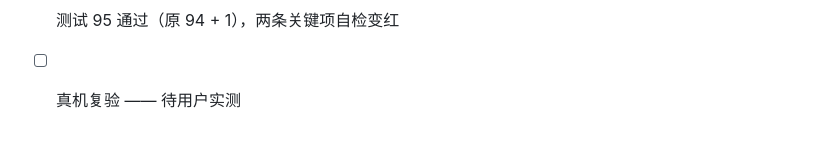
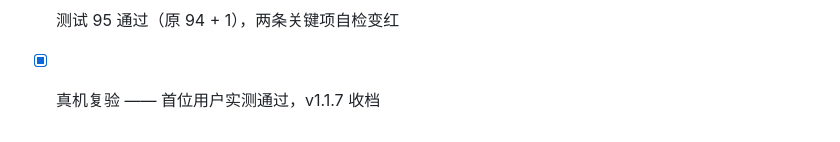
Before and after one commit to geesonchan/game-of-life, a Markdown page: docs/acceptance.md, the part around the change. Rendered like a GitHub page.

Commit message:
acceptance：v1.1.7 收档，全库零未勾项
介绍卡复验通过，最后一格打勾。292 条验收项，零未勾。

Co-Authored-By: Claude Opus 5 <noreply@anthropic.com>

```diff
--- a/docs/acceptance.md
+++ b/docs/acceptance.md
@@ -564,4 +564,4 @@ Actions 变绿只说明构建成功，不说明页面可用 —— 两者之间
 - [x] **介绍卡首次纳入系统排查**：完整 5 页 + 简洁 3 页 × 中英 = 16 个页面状态，问题数全为 0
 - [x] 桌面基准零变化：7 个盒子逐项一致；桌面附录入口 158×19 无溢出
 - [x] 测试 95 通过（原 94 + 1），两条关键项自检变红
-- [ ] 真机复验 —— 待用户实测
+- [x] 真机复验 —— 首位用户实测通过，v1.1.7 收档
```
